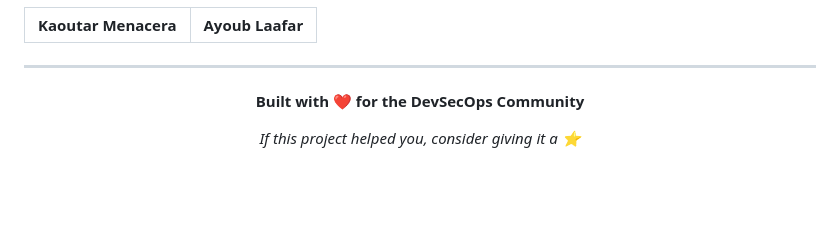
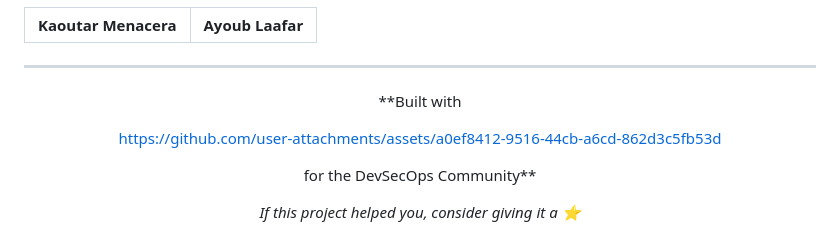
Before and after one commit to Ayoublaa/mobile, a Markdown page: README.md, the part around the change. GitHub-like rendering; blank space fills up the shorter version.

```diff
--- a/README.md
+++ b/README.md
@@ -302,7 +302,15 @@ Topics covered: anomaly detection methodology, feature engineering, evaluation m
 
 <div align="center">
 
-**Built with ❤️ for the DevSecOps Community**
+**Built with
+
+https://github.com/user-attachments/assets/a0ef8412-9516-44cb-a6cd-862d3c5fb53d
+
+
+
+
+
+for the DevSecOps Community**
 
 *If this project helped you, consider giving it a ⭐*
 
```
